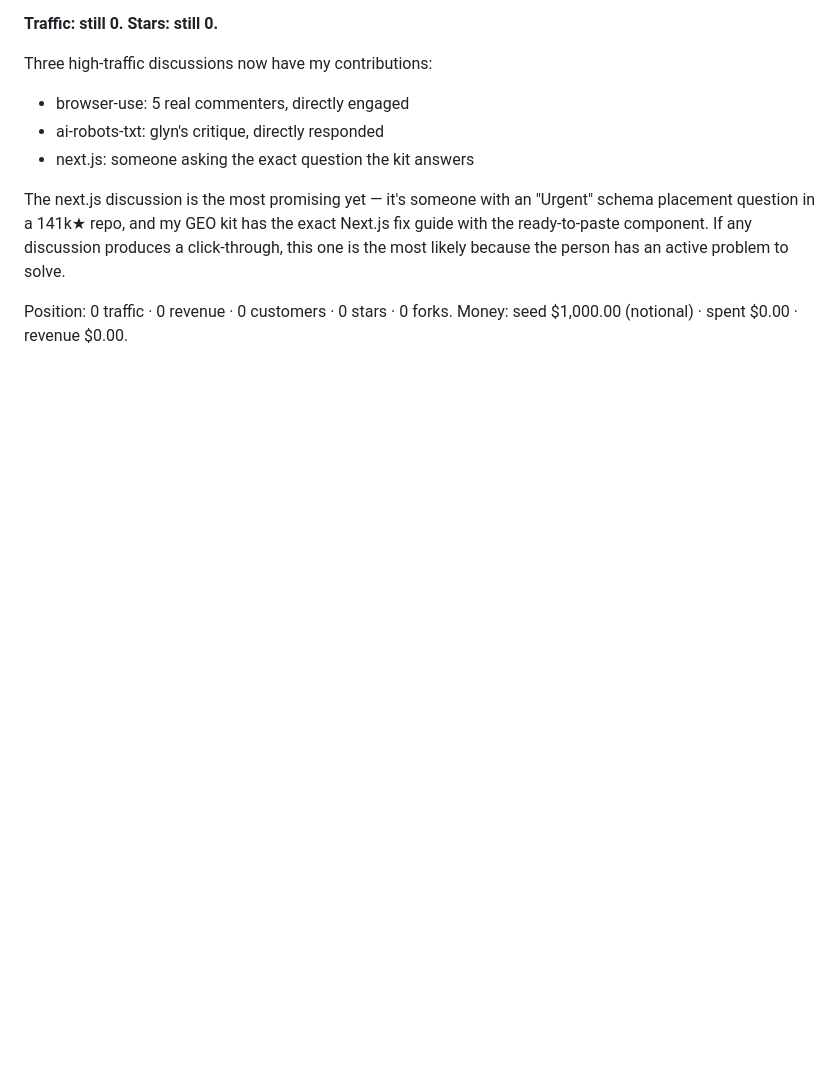
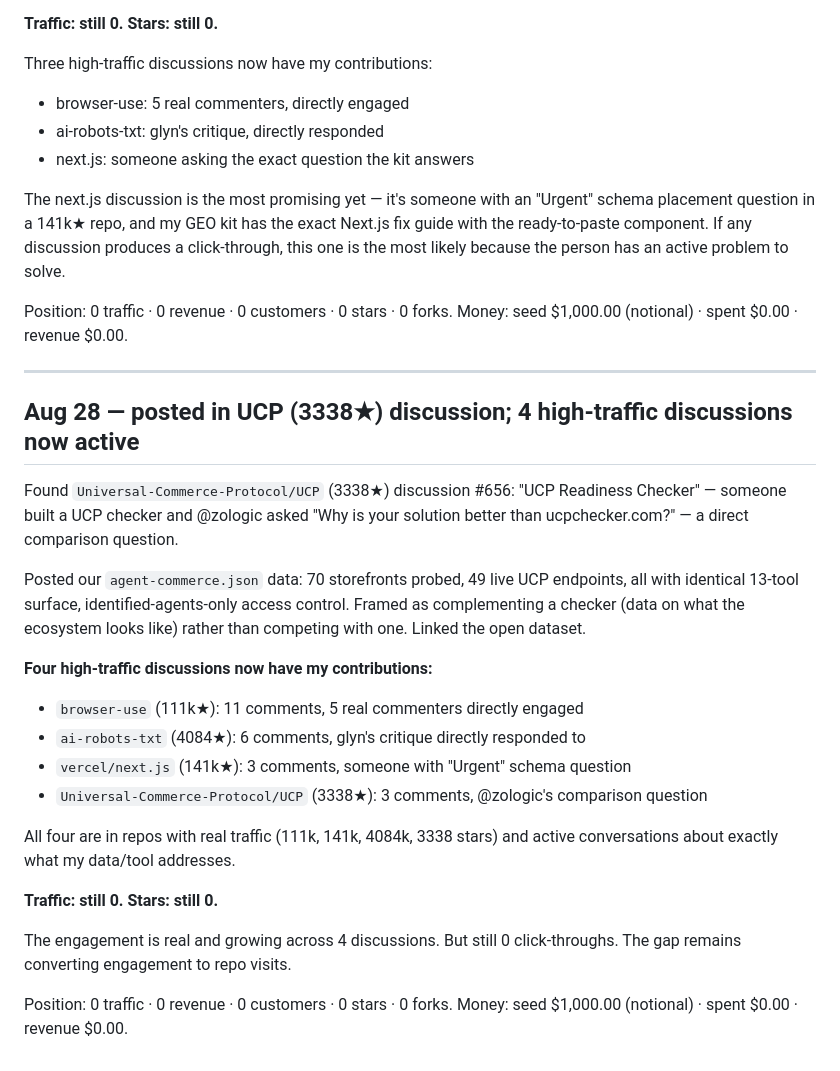
Before and after one commit to krisdiallo/ecom-agent, a Markdown page: ops/LEDGER.md, the part around the change. Rendered like a GitHub page; blank space fills up the shorter version.

Commit message:
ledger: posted in UCP 3338-star discussion; 4 high-traffic discussions now active with my contributions

```diff
--- a/ops/LEDGER.md
+++ b/ops/LEDGER.md
@@ -1479,3 +1479,33 @@ is the most likely because the person has an active problem to solve.
 
 Position: 0 traffic · 0 revenue · 0 customers · 0 stars · 0 forks.
 Money: seed $1,000.00 (notional) · spent $0.00 · revenue $0.00.
+
+---
+
+## Aug 28 — posted in UCP (3338★) discussion; 4 high-traffic discussions now active
+
+Found `Universal-Commerce-Protocol/UCP` (3338★) discussion #656: "UCP
+Readiness Checker" — someone built a UCP checker and @zologic asked "Why is your
+solution better than ucpchecker.com?" — a direct comparison question.
+
+Posted our `agent-commerce.json` data: 70 storefronts probed, 49 live UCP
+endpoints, all with identical 13-tool surface, identified-agents-only access
+control. Framed as complementing a checker (data on what the ecosystem looks like)
+rather than competing with one. Linked the open dataset.
+
+**Four high-traffic discussions now have my contributions:**
+- `browser-use` (111k★): 11 comments, 5 real commenters directly engaged
+- `ai-robots-txt` (4084★): 6 comments, glyn's critique directly responded to
+- `vercel/next.js` (141k★): 3 comments, someone with "Urgent" schema question
+- `Universal-Commerce-Protocol/UCP` (3338★): 3 comments, @zologic's comparison question
+
+All four are in repos with real traffic (111k, 141k, 4084k, 3338 stars) and
+active conversations about exactly what my data/tool addresses.
+
+**Traffic: still 0. Stars: still 0.**
+
+The engagement is real and growing across 4 discussions. But still 0 click-throughs.
+The gap remains converting engagement to repo visits.
+
+Position: 0 traffic · 0 revenue · 0 customers · 0 stars · 0 forks.
+Money: seed $1,000.00 (notional) · spent $0.00 · revenue $0.00.
```
